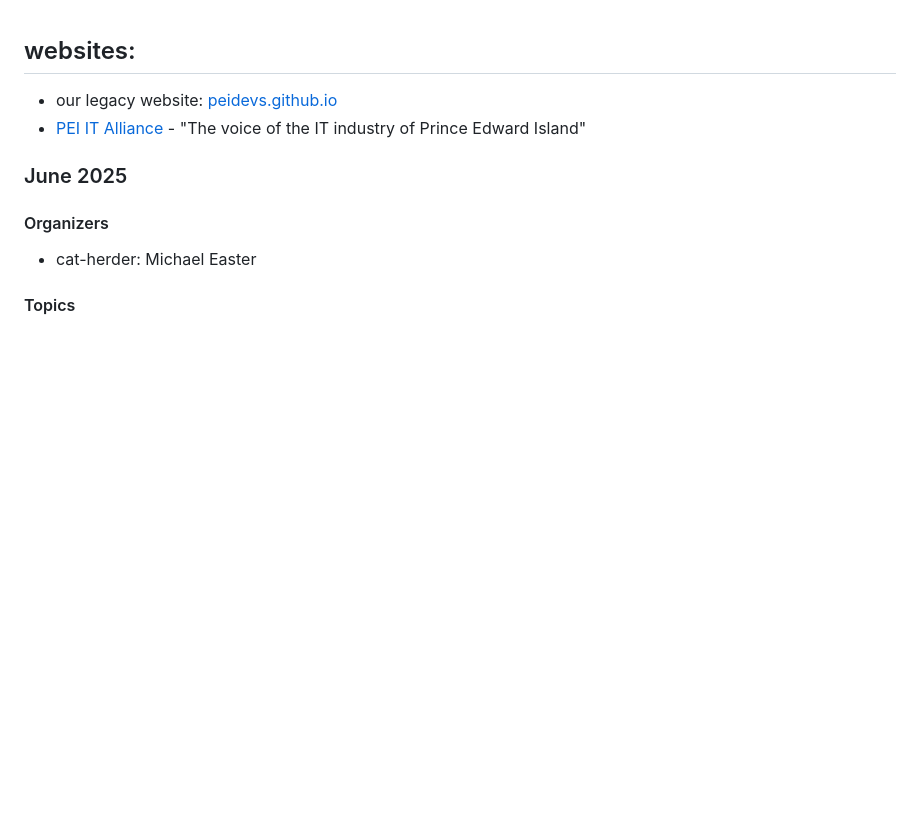
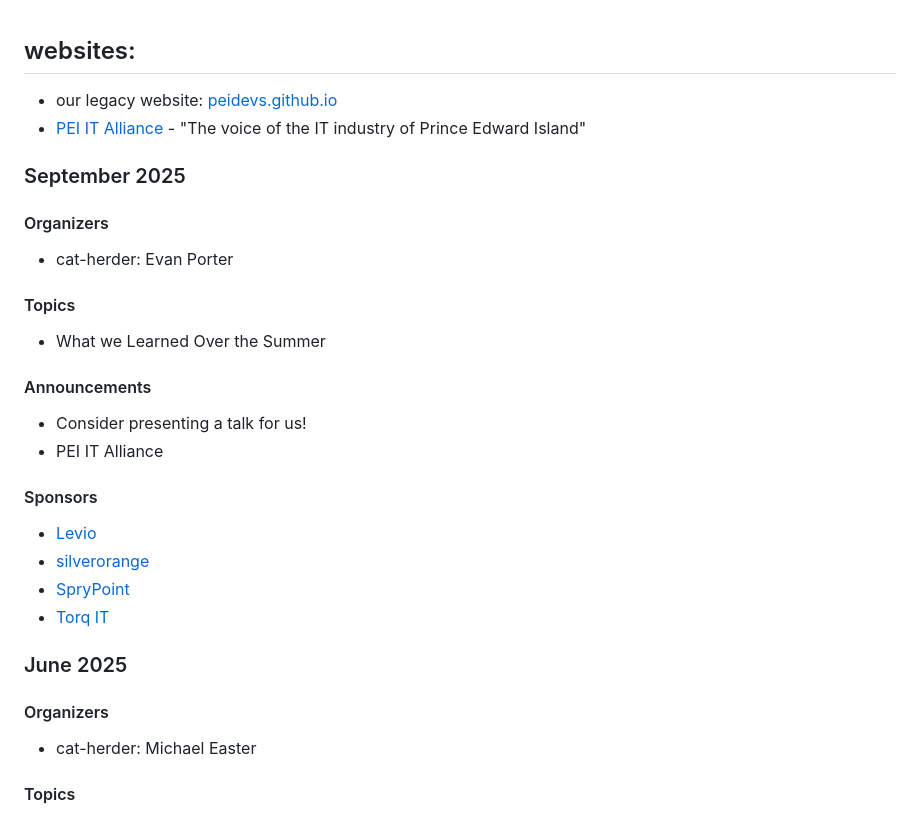
Before and after one commit to peidevs/Event_Resources, a Markdown page: MeetUps.md, the part around the change. GitHub-like rendering; blank space fills up the shorter version.

Commit message:
Prepare for September 2025 meetup

```diff
--- a/MeetUps.md
+++ b/MeetUps.md
@@ -7,6 +7,26 @@ see https://github.com/peidevs/Event_Resources/blob/master/PendingMeetUps.md
 ## websites:
 * our legacy website: [peidevs.github.io](http://peidevs.github.io)
 * [PEI IT Alliance](https://peiitalliance.com/pei-devs) - "The voice of the IT industry of Prince Edward Island"
+
+### September 2025
+
+#### Organizers
+* cat-herder: Evan Porter
+
+#### Topics
+* What we Learned Over the Summer
+
+#### Announcements
+
+* Consider presenting a talk for us!
+* PEI IT Alliance
+
+#### Sponsors
+
+* [Levio](https://www.levioconsulting.com/)
+* [silverorange](https://silverorange.com)
+* [SpryPoint](https://sprypoint.com)
+* [Torq IT](https://www.torqit.ca/)
 
 ### June 2025
 
```
